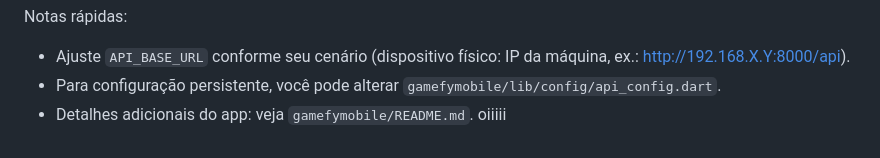
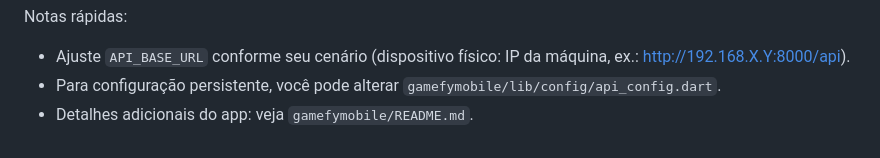
Before and after one commit to PI2-GamefyME-Mobile/PI2-GamefyME, a Markdown page: README.md, the part around the change. GitHub-like rendering.

```diff
--- a/README.md
+++ b/README.md
@@ -109,4 +109,4 @@ Passos essenciais para rodar o backend (Django + PostgreSQL) e o app (Flutter),
 Notas rápidas:
 - Ajuste `API_BASE_URL` conforme seu cenário (dispositivo físico: IP da máquina, ex.: http://192.168.X.Y:8000/api).
 - Para configuração persistente, você pode alterar `gamefymobile/lib/config/api_config.dart`.
-- Detalhes adicionais do app: veja `gamefymobile/README.md`. oiiiii
+- Detalhes adicionais do app: veja `gamefymobile/README.md`.
```
